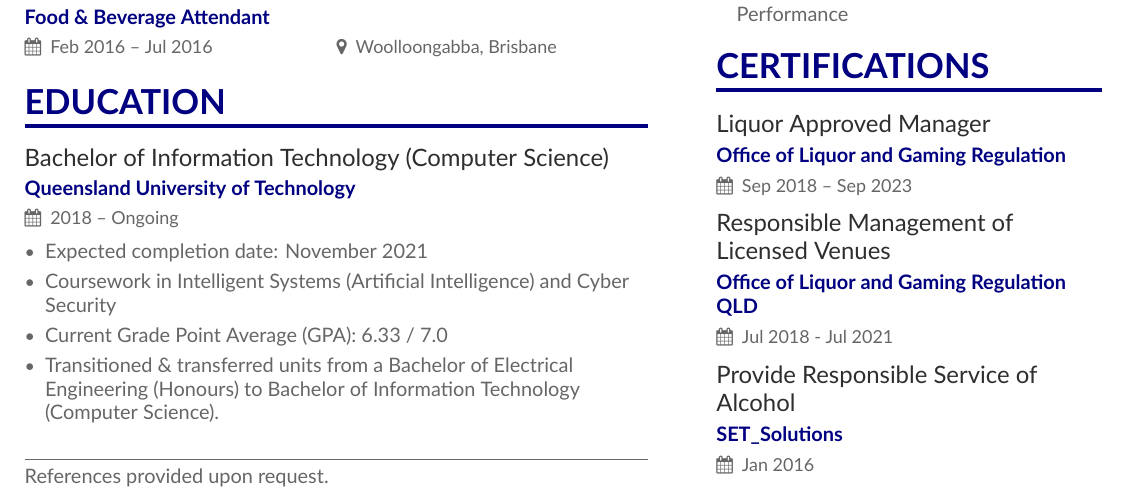
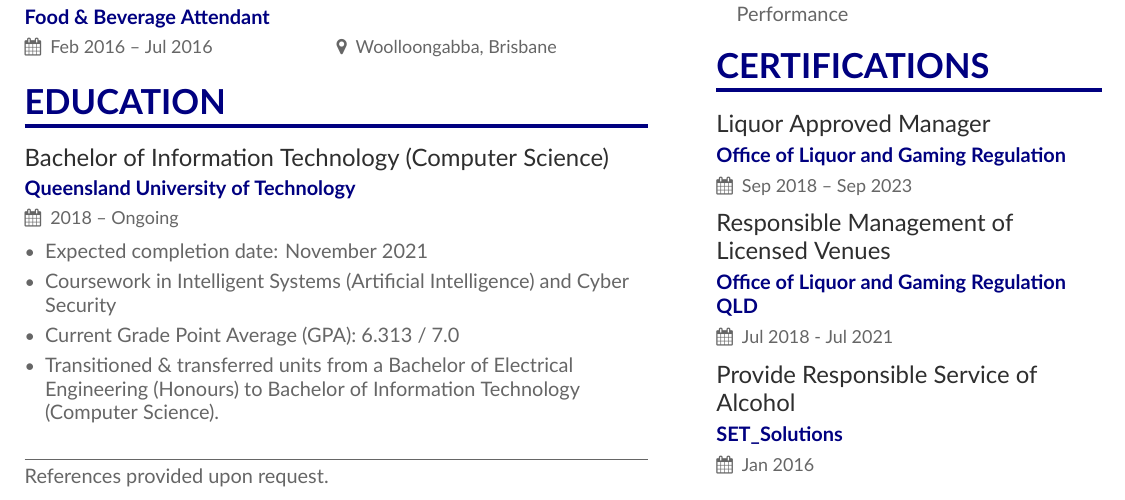
Before and after one commit to jamestkelly/resume, a LaTeX CV (main.tex): part of the page, cut so that both start at the same text. Compiled offline with XeLaTeX.

Commit message:
Updated Resume

```diff
--- a/main.tex
+++ b/main.tex
@@ -109,7 +109,7 @@
 	\begin{itemize}
 		\item Expected completion date: November 2021
 		\item Coursework in Intelligent Systems (Artificial Intelligence) and Cyber Security
-		\item Current Grade Point Average (GPA): 6.33 / 7.0
+		\item Current Grade Point Average (GPA): 6.313 / 7.0
 		\item Transitioned \& transferred units from a Bachelor of Electrical Engineering (Honours) to Bachelor of Information Technology (Computer Science).
 	\end{itemize}
     \medskip
```
Also changed, not shown: main.pdf, 2 other files.
